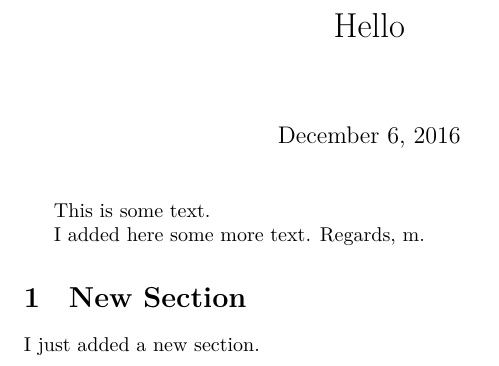
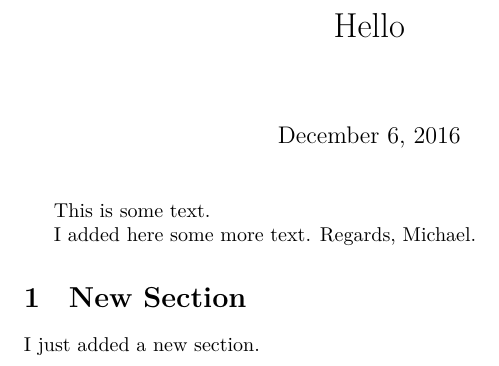
Before and after one commit to tzakharko/git-latex-example, a LaTeX document (test.tex): part of the page, cut so that both start at the same text. Compiled offline with XeLaTeX.

Commit message:
Started to correct the text

```diff
--- a/test.tex
+++ b/test.tex
@@ -11,7 +11,7 @@
 This is some text.
 
 I added here some more text.
-Regards, m.
+Regards, Michael.
 
 \section{New Section}
 
```
